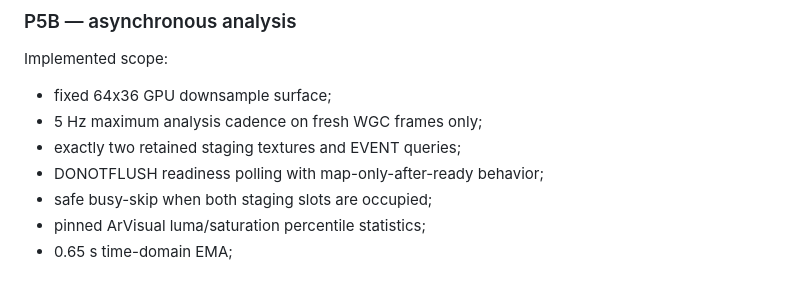
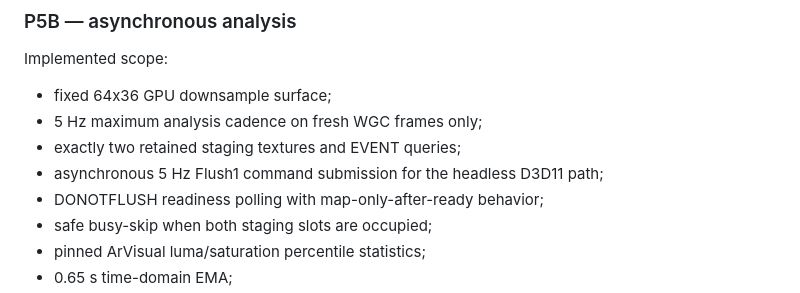
Before and after one commit to masarray/arssyut, a Markdown page: docs/ROADMAP.md, the part around the change. Rendered like a GitHub page.

Commit message:
P5B: record headless async command submission

```diff
--- a/docs/ROADMAP.md
+++ b/docs/ROADMAP.md
@@ -344,6 +344,7 @@ Implemented scope:
 - fixed 64x36 GPU downsample surface;
 - 5 Hz maximum analysis cadence on fresh WGC frames only;
 - exactly two retained staging textures and EVENT queries;
+- asynchronous 5 Hz Flush1 command submission for the headless D3D11 path;
 - DONOTFLUSH readiness polling with map-only-after-ready behavior;
 - safe busy-skip when both staging slots are occupied;
 - pinned ArVisual luma/saturation percentile statistics;
```
